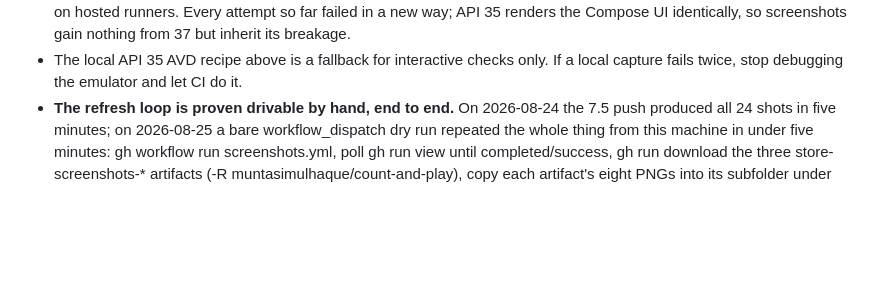
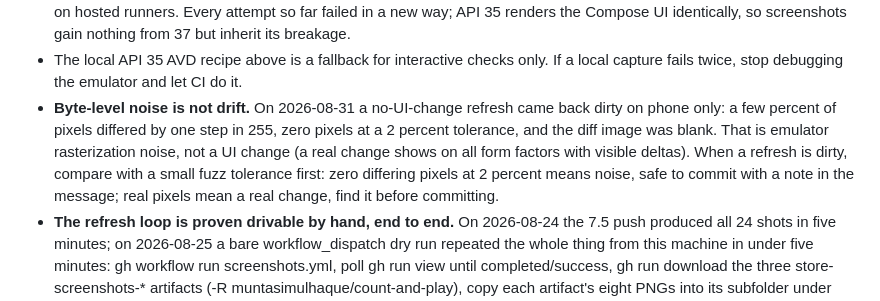
Before and after one commit to muntasimulhaque/count-and-play, a Markdown page: AGENTS.md, the part around the change. Rendered like a GitHub page; blank space fills up the shorter version.

Commit message:
AGENTS: byte-level screenshot noise is not drift

```diff
--- a/AGENTS.md
+++ b/AGENTS.md
@@ -213,6 +213,7 @@ committed references under `play-store/screenshots/` are refreshed from the
 - The local API 35 AVD recipe above is a fallback for interactive checks only.
   If a local capture fails twice, stop debugging the emulator and let CI do
   it.
+- **Byte-level noise is not drift.** On 2026-08-31 a no-UI-change refresh came back dirty on phone only: a few percent of pixels differed by one step in 255, zero pixels at a 2 percent tolerance, and the diff image was blank. That is emulator rasterization noise, not a UI change (a real change shows on all form factors with visible deltas). When a refresh is dirty, compare with a small fuzz tolerance first: zero differing pixels at 2 percent means noise, safe to commit with a note in the message; real pixels mean a real change, find it before committing.
 - **The refresh loop is proven drivable by hand, end to end.** On 2026-08-24
   the 7.5 push produced all 24 shots in five minutes; on 2026-08-25 a bare
   workflow_dispatch dry run repeated the whole thing from this machine in
```
